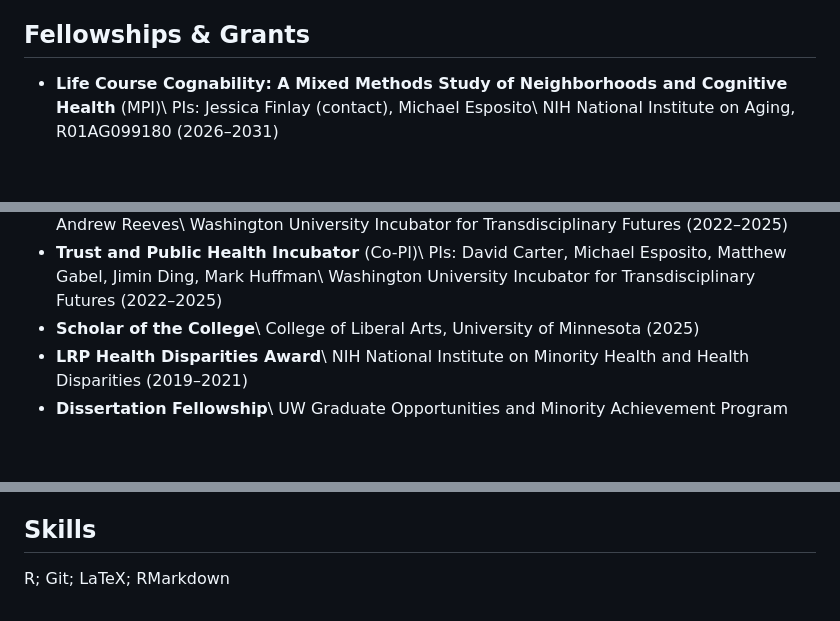
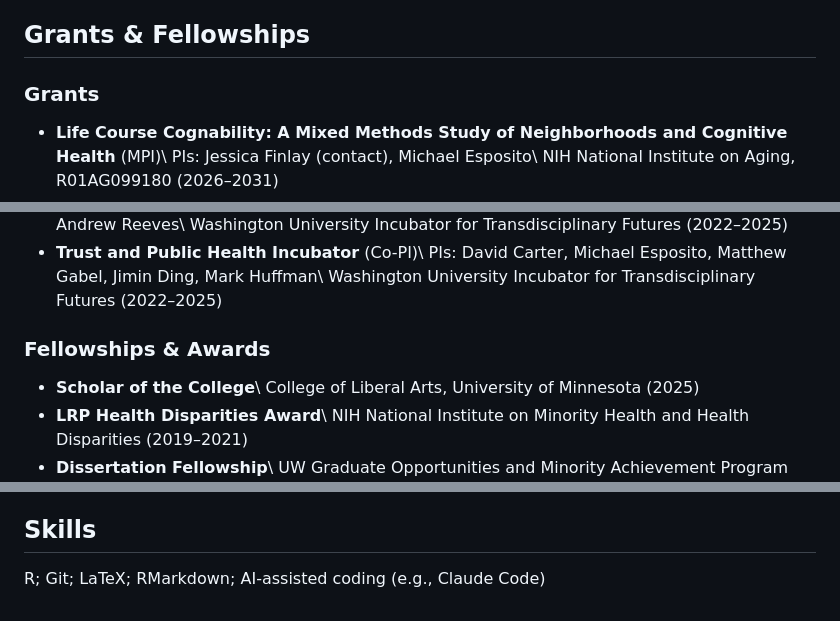
Before and after one commit to mhespo2/mhespo.github.io, a Markdown page: cv.md, 3 parts joined by grey strips. Rendered like a GitHub page; blank space fills up the shorter version.

Commit message:
Split CV grants into Grants and Fellowships & Awards; update skills
Co-Authored-By: Claude Opus 5.5 <noreply@anthropic.com>
Claude-Session: https://claude.ai/code/session_018x21KvwdJNNbWGfdFGVhQy

```diff
--- a/cv.md
+++ b/cv.md
@@ -193,7 +193,9 @@ population health; race; statistical methodology; social/spatial context
    Eunhye Ahn, Sarah Font, **Michael Esposito**
 {: reversed="reversed"}
 
-## Fellowships & Grants
+## Grants & Fellowships
+
+### Grants
 
 - **Life Course Cognability: A Mixed Methods Study of Neighborhoods and Cognitive Health** (MPI)\\
   PIs: Jessica Finlay (contact), Michael Esposito\\
@@ -219,6 +221,9 @@ population health; race; statistical methodology; social/spatial context
 - **Trust and Public Health Incubator** (Co-PI)\\
   PIs: David Carter, Michael Esposito, Matthew Gabel, Jimin Ding, Mark Huffman\\
   Washington University Incubator for Transdisciplinary Futures (2022–2025)
+
+### Fellowships & Awards
+
 - **Scholar of the College**\\
   College of Liberal Arts, University of Minnesota (2025)
 - **LRP Health Disparities Award**\\
@@ -337,4 +342,4 @@ Population Association of America; American Sociological Association; Interdisci
 
 ## Skills
 
-R; Git; LaTeX; RMarkdown
+R; Git; LaTeX; RMarkdown; AI-assisted coding (e.g., Claude Code)
```
